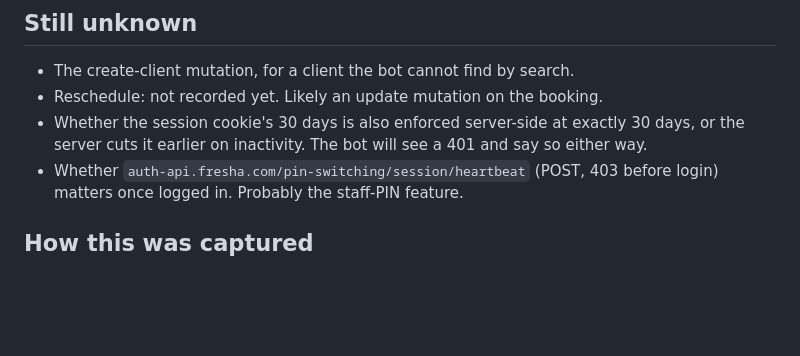
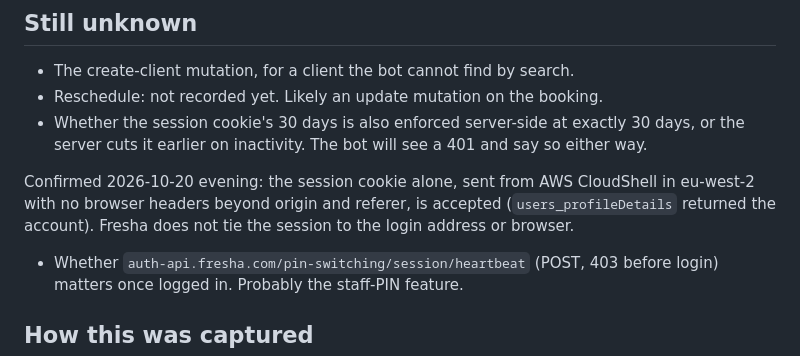
Before and after one commit to Danny-Cooke/tlg-automation, a Markdown page: knowledge/fresha-internal-api.md, the part around the change. GitHub-like rendering; blank space fills up the shorter version.

Commit message:
Knowledge: Fresha session accepted from AWS (CloudShell, eu-west-2) with the cookie alone
Co-Authored-By: Claude Fable 5.1 <noreply@anthropic.com>

```diff
--- a/knowledge/fresha-internal-api.md
+++ b/knowledge/fresha-internal-api.md
@@ -279,6 +279,11 @@ Consequences for the bot (see `docs/plan.md`, job 4):
 - Whether the session cookie's 30 days is also enforced server-side at
   exactly 30 days, or the server cuts it earlier on inactivity. The bot
   will see a 401 and say so either way.
+
+Confirmed 2026-10-20 evening: the session cookie alone, sent from AWS
+CloudShell in eu-west-2 with no browser headers beyond origin and referer,
+is accepted (`users_profileDetails` returned the account). Fresha does not
+tie the session to the login address or browser.
 - Whether `auth-api.fresha.com/pin-switching/session/heartbeat` (POST, 403
   before login) matters once logged in. Probably the staff-PIN feature.
 
```
